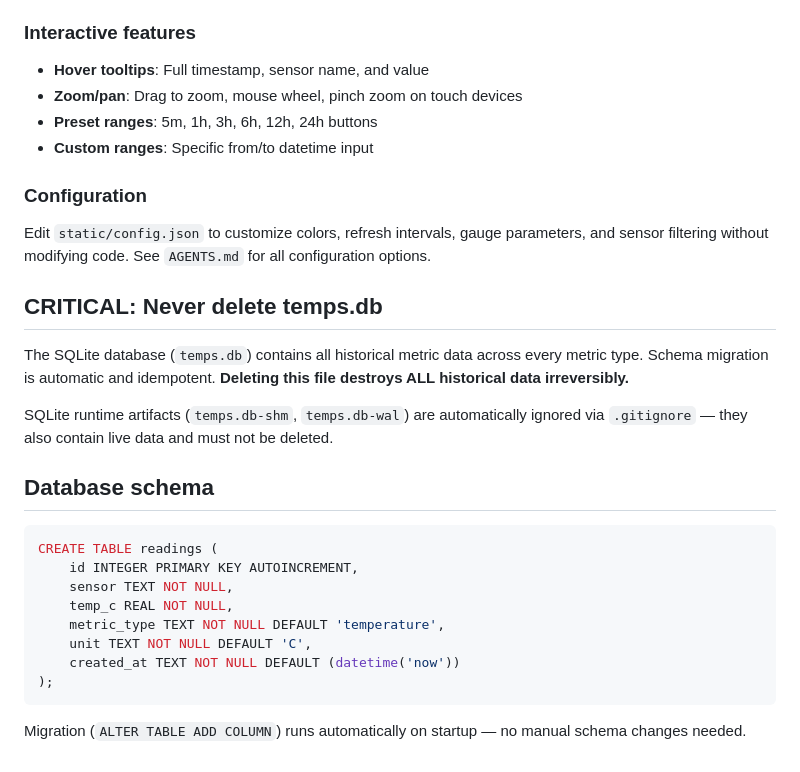
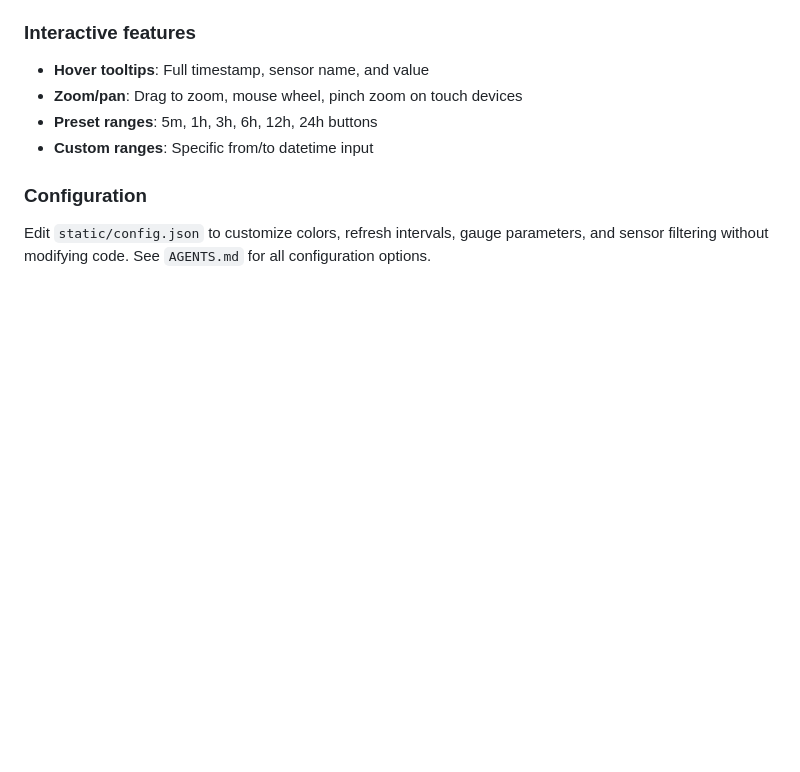
Before and after one commit to Lmex89/go-temp-tracker, a Markdown page: README.md, the part around the change. Rendered like a GitHub page; blank space fills up the shorter version.

Commit message:
Remove database warning and schema section from README

````diff
--- a/README.md
+++ b/README.md
@@ -244,24 +244,3 @@ All share the same time range controls (5m to 24h presets, or custom range).
 ### Configuration
 
 Edit `static/config.json` to customize colors, refresh intervals, gauge parameters, and sensor filtering without modifying code. See `AGENTS.md` for all configuration options.
-
-## CRITICAL: Never delete temps.db
-
-The SQLite database (`temps.db`) contains all historical metric data across every metric type. Schema migration is automatic and idempotent. **Deleting this file destroys ALL historical data irreversibly.**
-
-SQLite runtime artifacts (`temps.db-shm`, `temps.db-wal`) are automatically ignored via `.gitignore` — they also contain live data and must not be deleted.
-
-## Database schema
-
-```sql
-CREATE TABLE readings (
-    id INTEGER PRIMARY KEY AUTOINCREMENT,
-    sensor TEXT NOT NULL,
-    temp_c REAL NOT NULL,
-    metric_type TEXT NOT NULL DEFAULT 'temperature',
-    unit TEXT NOT NULL DEFAULT 'C',
-    created_at TEXT NOT NULL DEFAULT (datetime('now'))
-);
-```
-
-Migration (`ALTER TABLE ADD COLUMN`) runs automatically on startup — no manual schema changes needed.
````
